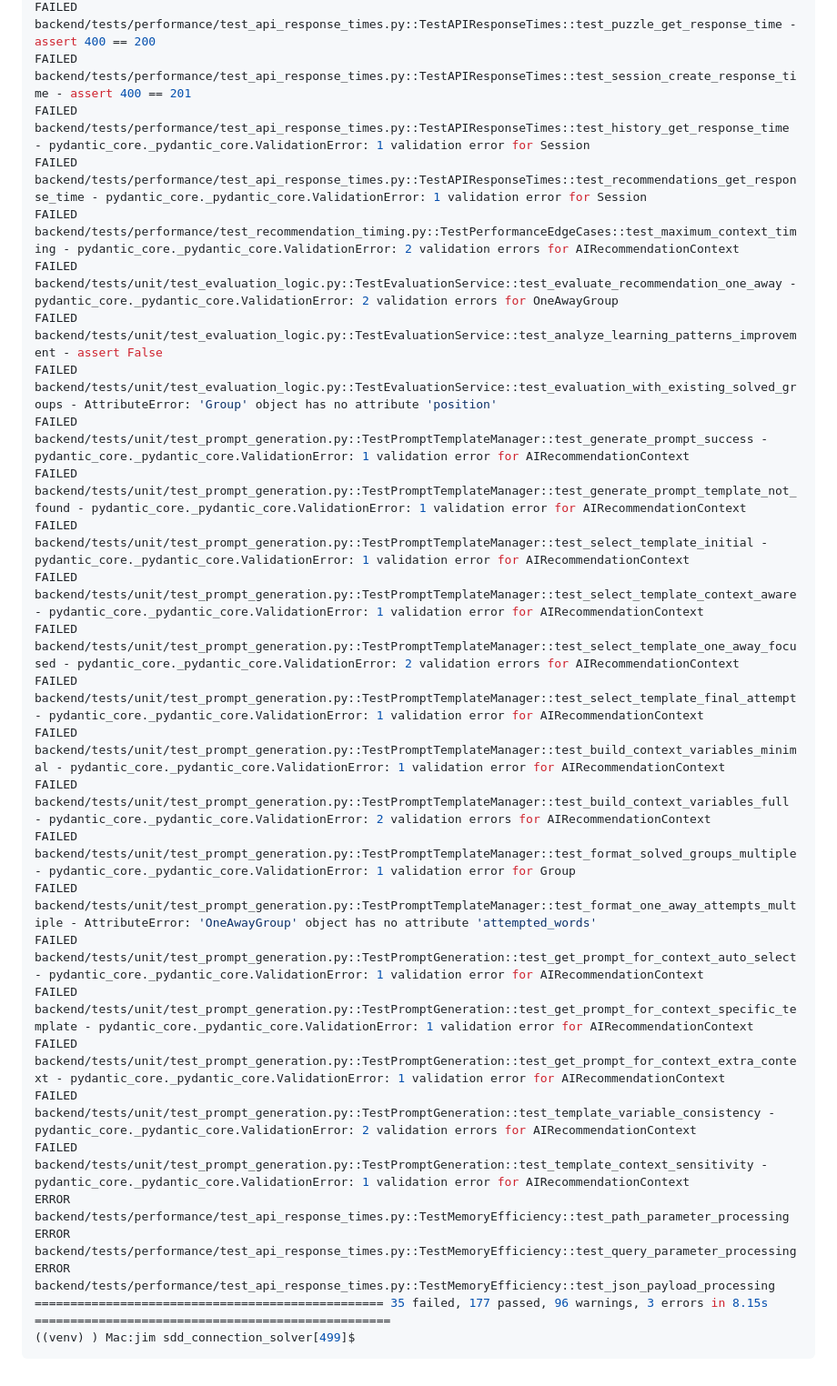
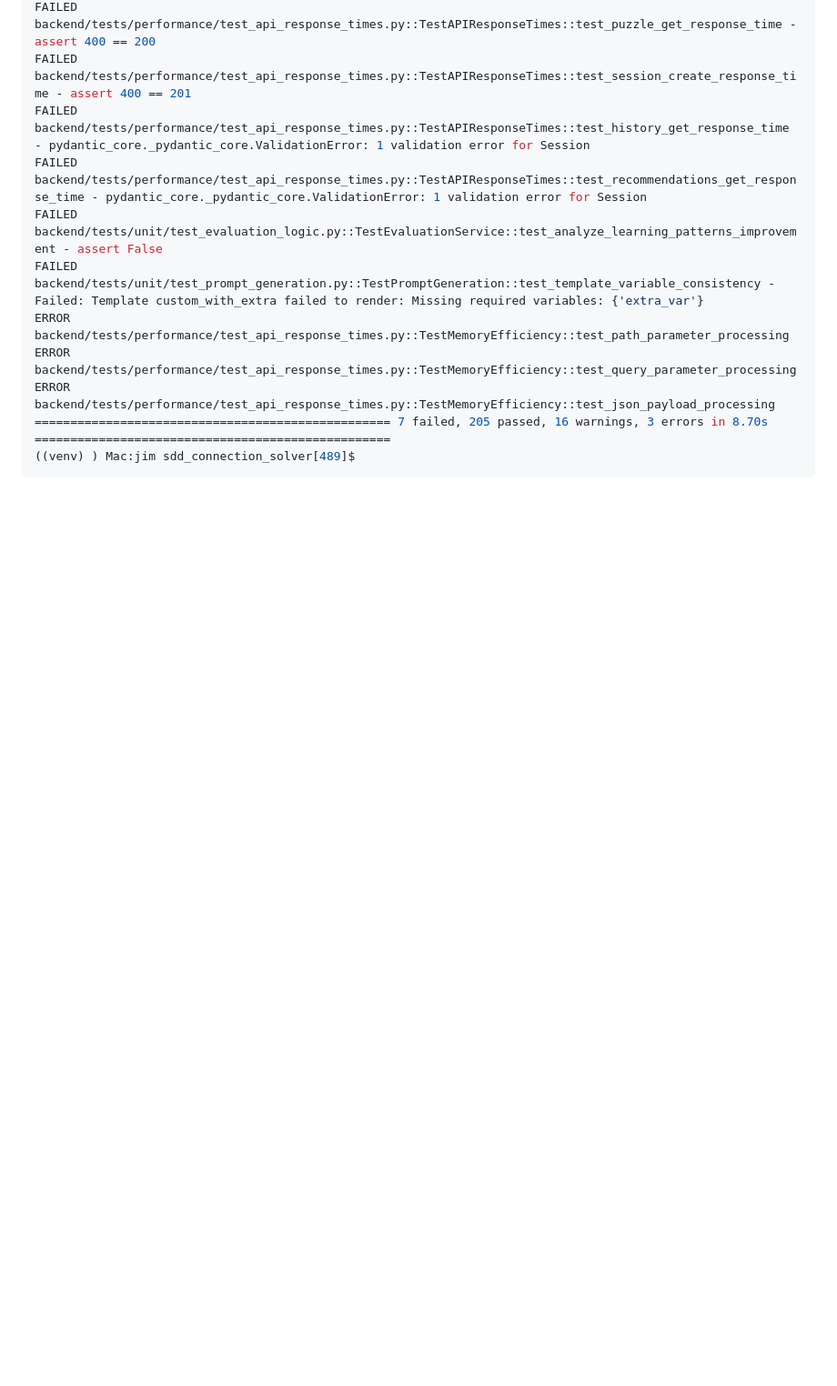
Before and after one commit to jimthompson5802/sdd_connection_solver, a Markdown page: archive/zz_test_status_overview.md, the part around the change printed below. Shown: that part at 91% size. GitHub-like rendering; blank space fills up the shorter version.

````diff
--- a/archive/zz_test_status_overview.md
+++ b/archive/zz_test_status_overview.md
@@ -170,28 +159,11 @@ FAILED backend/tests/performance/test_api_response_times.py::TestAPIResponseTime
 FAILED backend/tests/performance/test_api_response_times.py::TestAPIResponseTimes::test_session_create_response_time - assert 400 == 201
 FAILED backend/tests/performance/test_api_response_times.py::TestAPIResponseTimes::test_history_get_response_time - pydantic_core._pydantic_core.ValidationError: 1 validation error for Session
 FAILED backend/tests/performance/test_api_response_times.py::TestAPIResponseTimes::test_recommendations_get_response_time - pydantic_core._pydantic_core.ValidationError: 1 validation error for Session
-FAILED backend/tests/performance/test_recommendation_timing.py::TestPerformanceEdgeCases::test_maximum_context_timing - pydantic_core._pydantic_core.ValidationError: 2 validation errors for AIRecommendationContext
-FAILED backend/tests/unit/test_evaluation_logic.py::TestEvaluationService::test_evaluate_recommendation_one_away - pydantic_core._pydantic_core.ValidationError: 2 validation errors for OneAwayGroup
 FAILED backend/tests/unit/test_evaluation_logic.py::TestEvaluationService::test_analyze_learning_patterns_improvement - assert False
-FAILED backend/tests/unit/test_evaluation_logic.py::TestEvaluationService::test_evaluation_with_existing_solved_groups - AttributeError: 'Group' object has no attribute 'position'
-FAILED backend/tests/unit/test_prompt_generation.py::TestPromptTemplateManager::test_generate_prompt_success - pydantic_core._pydantic_core.ValidationError: 1 validation error for AIRecommendationContext
-FAILED backend/tests/unit/test_prompt_generation.py::TestPromptTemplateManager::test_generate_prompt_template_not_found - pydantic_core._pydantic_core.ValidationError: 1 validation error for AIRecommendationContext
-FAILED backend/tests/unit/test_prompt_generation.py::TestPromptTemplateManager::test_select_template_initial - pydantic_core._pydantic_core.ValidationError: 1 validation error for AIRecommendationContext
-FAILED backend/tests/unit/test_prompt_generation.py::TestPromptTemplateManager::test_select_template_context_aware - pydantic_core._pydantic_core.ValidationError: 1 validation error for AIRecommendationContext
-FAILED backend/tests/unit/test_prompt_generation.py::TestPromptTemplateManager::test_select_template_one_away_focused - pydantic_core._pydantic_core.ValidationError: 2 validation errors for AIRecommendationContext
-FAILED backend/tests/unit/test_prompt_generation.py::TestPromptTemplateManager::test_select_template_final_attempt - pydantic_core._pydantic_core.ValidationError: 1 validation error for AIRecommendationContext
-FAILED backend/tests/unit/test_prompt_generation.py::TestPromptTemplateManager::test_build_context_variables_minimal - pydantic_core._pydantic_core.ValidationError: 1 validation error for AIRecommendationContext
-FAILED backend/tests/unit/test_prompt_generation.py::TestPromptTemplateManager::test_build_context_variables_full - pydantic_core._pydantic_core.ValidationError: 2 validation errors for AIRecommendationContext
-FAILED backend/tests/unit/test_prompt_generation.py::TestPromptTemplateManager::test_format_solved_groups_multiple - pydantic_core._pydantic_core.ValidationError: 1 validation error for Group
-FAILED backend/tests/unit/test_prompt_generation.py::TestPromptTemplateManager::test_format_one_away_attempts_multiple - AttributeError: 'OneAwayGroup' object has no attribute 'attempted_words'
-FAILED backend/tests/unit/test_prompt_generation.py::TestPromptGeneration::test_get_prompt_for_context_auto_select - pydantic_core._pydantic_core.ValidationError: 1 validation error for AIRecommendationContext
-FAILED backend/tests/unit/test_prompt_generation.py::TestPromptGeneration::test_get_prompt_for_context_specific_template - pydantic_core._pydantic_core.ValidationError: 1 validation error for AIRecommendationContext
-FAILED backend/tests/unit/test_prompt_generation.py::TestPromptGeneration::test_get_prompt_for_context_extra_context - pydantic_core._pydantic_core.ValidationError: 1 validation error for AIRecommendationContext
-FAILED backend/tests/unit/test_prompt_generation.py::TestPromptGeneration::test_template_variable_consistency - pydantic_core._pydantic_core.ValidationError: 2 validation errors for AIRecommendationContext
-FAILED backend/tests/unit/test_prompt_generation.py::TestPromptGeneration::test_template_context_sensitivity - pydantic_core._pydantic_core.ValidationError: 1 validation error for AIRecommendationContext
+FAILED backend/tests/unit/test_prompt_generation.py::TestPromptGeneration::test_template_variable_consistency - Failed: Template custom_with_extra failed to render: Missing required variables: {'extra_var'}
 ERROR backend/tests/performance/test_api_response_times.py::TestMemoryEfficiency::test_path_parameter_processing
 ERROR backend/tests/performance/test_api_response_times.py::TestMemoryEfficiency::test_query_parameter_processing
 ERROR backend/tests/performance/test_api_response_times.py::TestMemoryEfficiency::test_json_payload_processing
-================================================= 35 failed, 177 passed, 96 warnings, 3 errors in 8.15s ==================================================
-((venv) ) Mac:jim sdd_connection_solver[499]$
+================================================== 7 failed, 205 passed, 16 warnings, 3 errors in 8.70s ==================================================
+((venv) ) Mac:jim sdd_connection_solver[489]$
 ```
````
Also changed, not shown: other parts of archive/zz_test_status_overview.md (+11 -22 lines).
